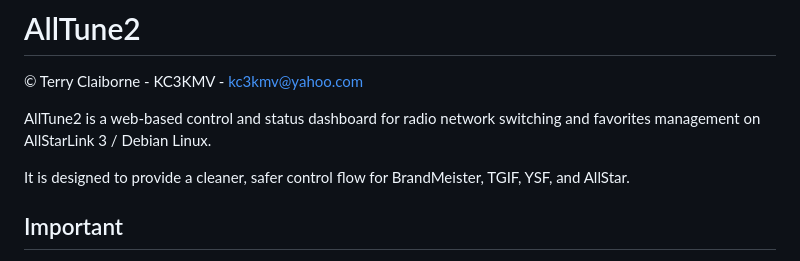
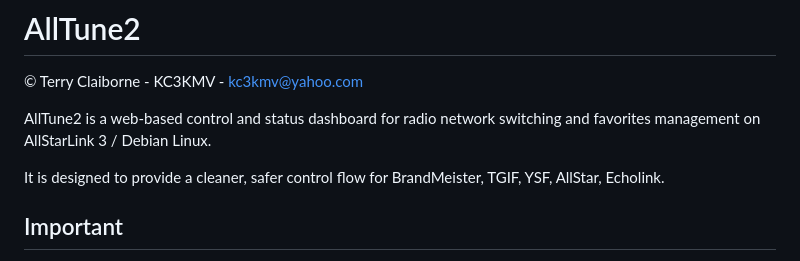
Before and after one commit to TerryClaiborne/alltune2, a Markdown page: README.md, the part around the change. Drawn GitHub-style.

```diff
--- a/README.md
+++ b/README.md
@@ -4,7 +4,7 @@
 
 AllTune2 is a web-based control and status dashboard for radio network switching and favorites management on AllStarLink 3 / Debian Linux.
 
-It is designed to provide a cleaner, safer control flow for BrandMeister, TGIF, YSF, and AllStar.
+It is designed to provide a cleaner, safer control flow for BrandMeister, TGIF, YSF, AllStar, Echolink.
 
 ## Important
 
```
